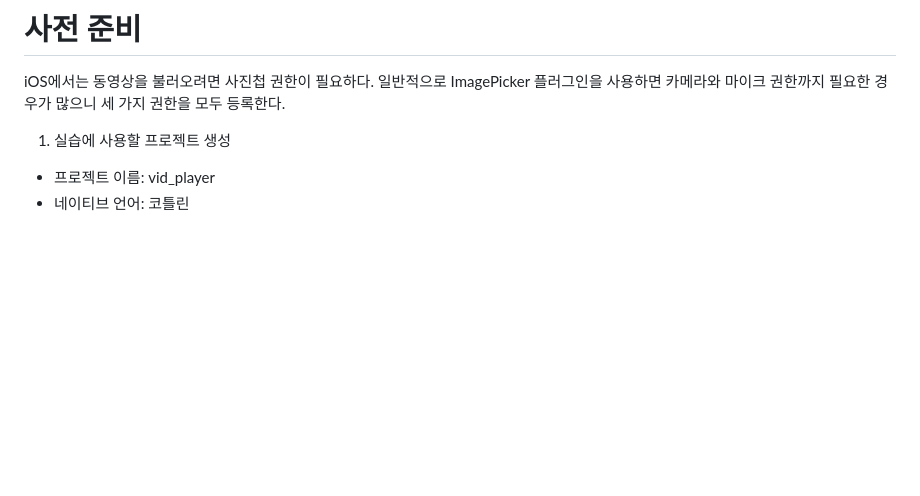
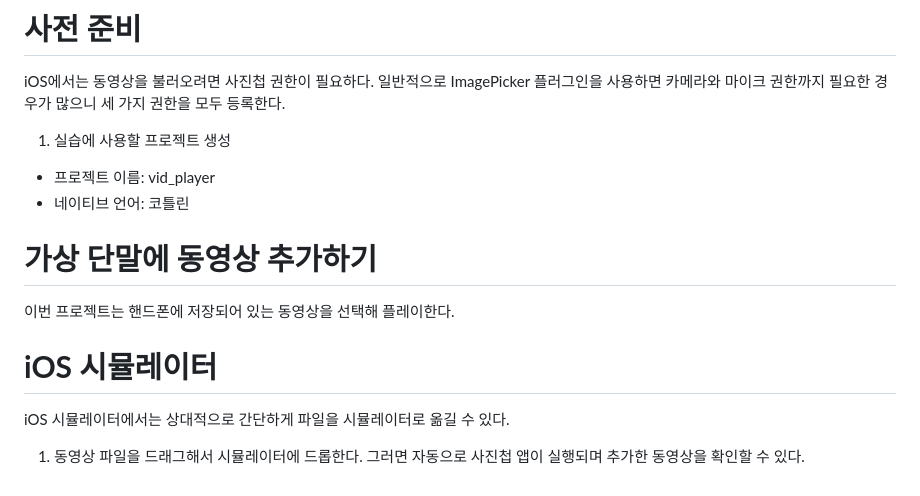
Before and after one commit to akm4545/Flutter-Programming, a Markdown page: chapter12/README.MD, the part around the change. Rendered like a GitHub page; blank space fills up the shorter version.

Commit message:
chapter12

```diff
--- a/chapter12/README.MD
+++ b/chapter12/README.MD
@@ -71,3 +71,11 @@ iOS에서는 동영상을 불러오려면 사진첩 권한이 필요하다. 일
 1. 실습에 사용할 프로젝트 생성
 - 프로젝트 이름: vid_player
 - 네이티브 언어: 코틀린
+
+# **가상 단말에 동영상 추가하기**
+이번 프로젝트는 핸드폰에 저장되어 있는 동영상을 선택해 플레이한다.
+
+# **iOS 시뮬레이터**
+iOS 시뮬레이터에서는 상대적으로 간단하게 파일을 시뮬레이터로 옮길 수 있다.
+
+1. 동영상 파일을 드래그해서 시뮬레이터에 드롭한다. 그러면 자동으로 사진첩 앱이 실행되며 추가한 동영상을 확인할 수 있다.
```
